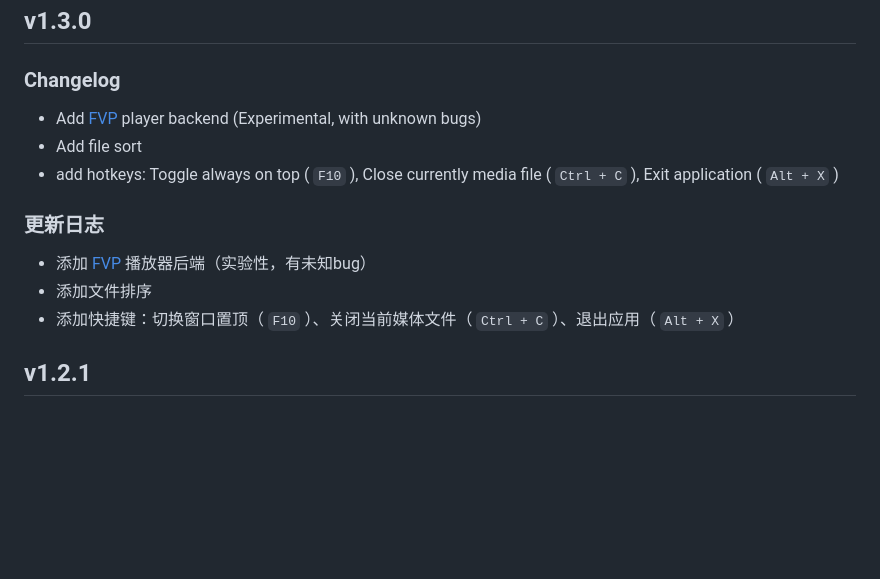
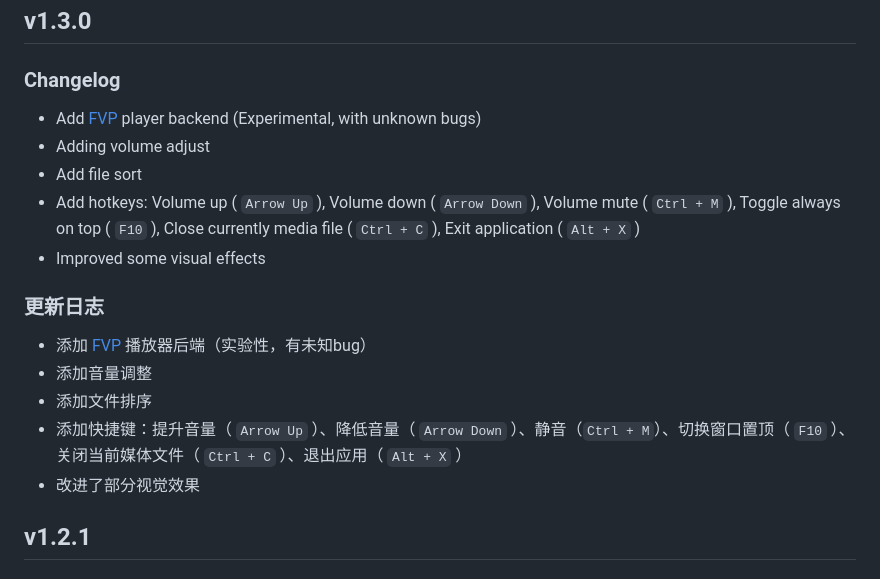
Before and after one commit to nzcv/iris, a Markdown page: CHANGELOG.md, the part around the change. GitHub-like rendering; blank space fills up the shorter version.

Commit message:
update CHANGELOG

```diff
--- a/CHANGELOG.md
+++ b/CHANGELOG.md
@@ -2,14 +2,18 @@
 
 ### Changelog
 
-* Add  [FVP](https://github.com/wang-bin/fvp) player backend (Experimental, with unknown bugs)
+* Add [FVP](https://github.com/wang-bin/fvp) player backend (Experimental, with unknown bugs)
+* Adding volume adjust
 * Add file sort
-* add hotkeys: Toggle always on top ( `F10` ), Close currently media file ( `Ctrl + C` ), Exit application ( `Alt + X` )
+* Add hotkeys: Volume up ( `Arrow Up` ), Volume down ( `Arrow Down` ), Volume mute ( `Ctrl + M` ), Toggle always on top ( `F10` ), Close currently media file ( `Ctrl + C` ), Exit application ( `Alt + X` )
+* Improved some visual effects
 
 ### 更新日志
 * 添加 [FVP](https://github.com/wang-bin/fvp) 播放器后端（实验性，有未知bug）
+* 添加音量调整
 * 添加文件排序
-* 添加快捷键：切换窗口置顶（ `F10` ）、关闭当前媒体文件（ `Ctrl + C` ）、退出应用（ `Alt + X` ）
+* 添加快捷键：提升音量（ `Arrow Up` ）、降低音量（ `Arrow Down` ）、静音（`Ctrl + M`）、切换窗口置顶（ `F10` ）、关闭当前媒体文件（ `Ctrl + C` ）、退出应用（ `Alt + X` ）
+* 改进了部分视觉效果
 
 
 ## v1.2.1
```
